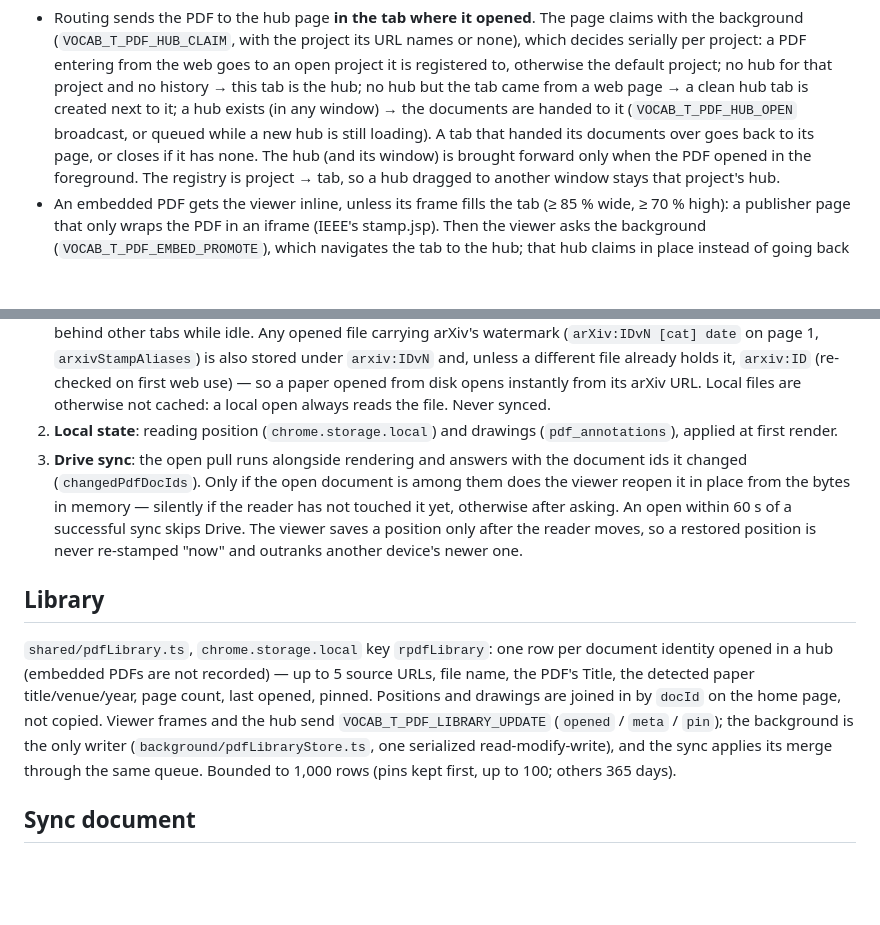
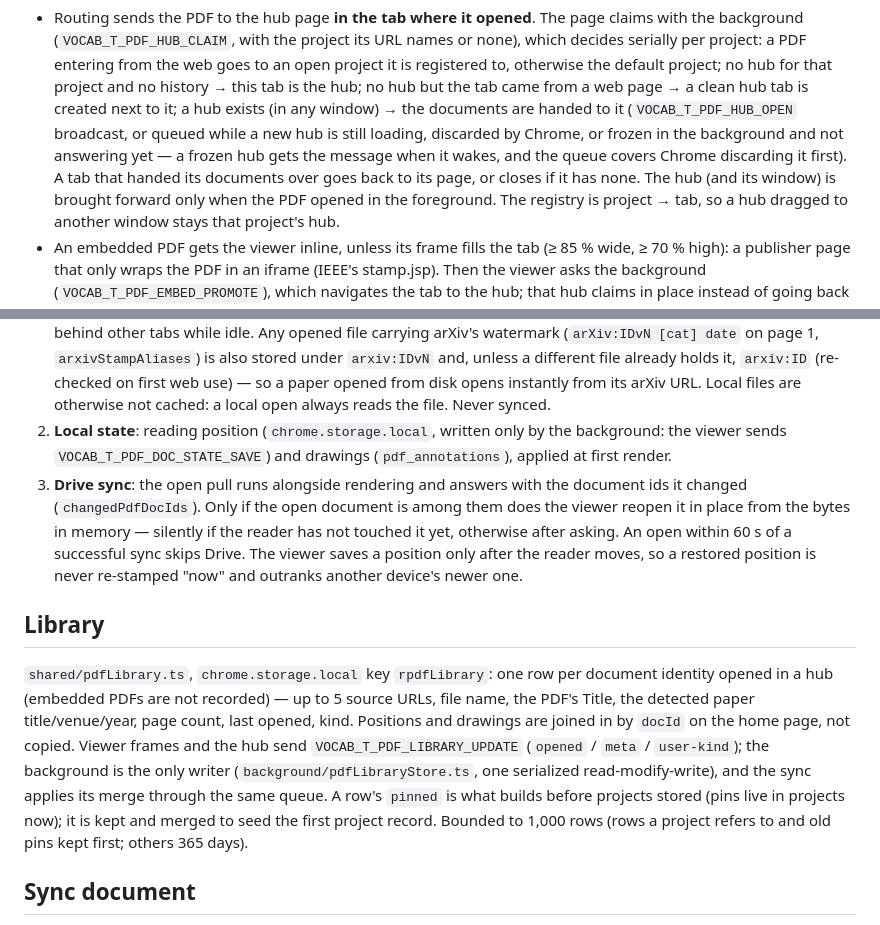
Before and after one commit to Croksuter/research-pdf, a Markdown page: docs/architecture.md, 2 parts joined by grey strips. Drawn GitHub-style; blank space fills up the shorter version.

```diff
--- a/docs/architecture.md
+++ b/docs/architecture.md
@@ -47,8 +57,10 @@ no longer scatter across tabs that look like web pages.
   hub; no hub but the tab came from a web page → a clean hub tab is created
   next to it; a hub exists (in any window) → the documents are handed to it
   (`VOCAB_T_PDF_HUB_OPEN` broadcast, or queued while a new hub is still
-  loading). A tab that handed its documents over goes back to its page, or
-  closes if it has none. The hub (and its window) is brought forward only
+  loading, discarded by Chrome, or frozen in the background and not answering
+  yet — a frozen hub gets the message when it wakes, and the queue covers
+  Chrome discarding it first). A tab that handed its documents over goes
+  back to its page, or closes if it has none. The hub (and its window) is brought forward only
   when the PDF opened in the foreground. The registry is project → tab, so a
   hub dragged to another window stays that project's hub.
 - An embedded PDF gets the viewer inline, unless its frame fills the tab
@@ -278,8 +302,9 @@ next one:
    use) — so a paper opened from disk opens instantly from its arXiv URL.
    Local files are otherwise not cached: a local open always reads the file.
    Never synced.
-2. **Local state**: reading position (`chrome.storage.local`) and drawings
-   (`pdf_annotations`), applied at first render.
+2. **Local state**: reading position (`chrome.storage.local`, written only by
+   the background: the viewer sends `VOCAB_T_PDF_DOC_STATE_SAVE`) and
+   drawings (`pdf_annotations`), applied at first render.
 3. **Drive sync**: the open pull runs alongside rendering and answers with
    the document ids it changed (`changedPdfDocIds`). Only if the open
    document is among them does the viewer reopen it in place from the bytes
@@ -293,12 +318,15 @@ next one:
 `shared/pdfLibrary.ts`, `chrome.storage.local` key `rpdfLibrary`: one row per
 document identity opened in a hub (embedded PDFs are not recorded) — up to 5
 source URLs, file name, the PDF's Title, the detected paper title/venue/year,
-page count, last opened, pinned. Positions and drawings are joined in by
+page count, last opened, kind. Positions and drawings are joined in by
 `docId` on the home page, not copied. Viewer frames and the hub send
-`VOCAB_T_PDF_LIBRARY_UPDATE` (`opened` / `meta` / `pin`); the background is
-the only writer (`background/pdfLibraryStore.ts`, one serialized
-read-modify-write), and the sync applies its merge through the same queue.
-Bounded to 1,000 rows (pins kept first, up to 100; others 365 days).
+`VOCAB_T_PDF_LIBRARY_UPDATE` (`opened` / `meta` / `user-kind`); the
+background is the only writer (`background/pdfLibraryStore.ts`, one
+serialized read-modify-write), and the sync applies its merge through the
+same queue. A row's `pinned` is what builds before projects stored (pins live
+in projects now); it is kept and merged to seed the first project record.
+Bounded to 1,000 rows (rows a project refers to and old pins kept first;
+others 365 days).
 
 ## Sync document
 
```
Also changed, not shown: other parts of docs/architecture.md (+52 -9 lines).
